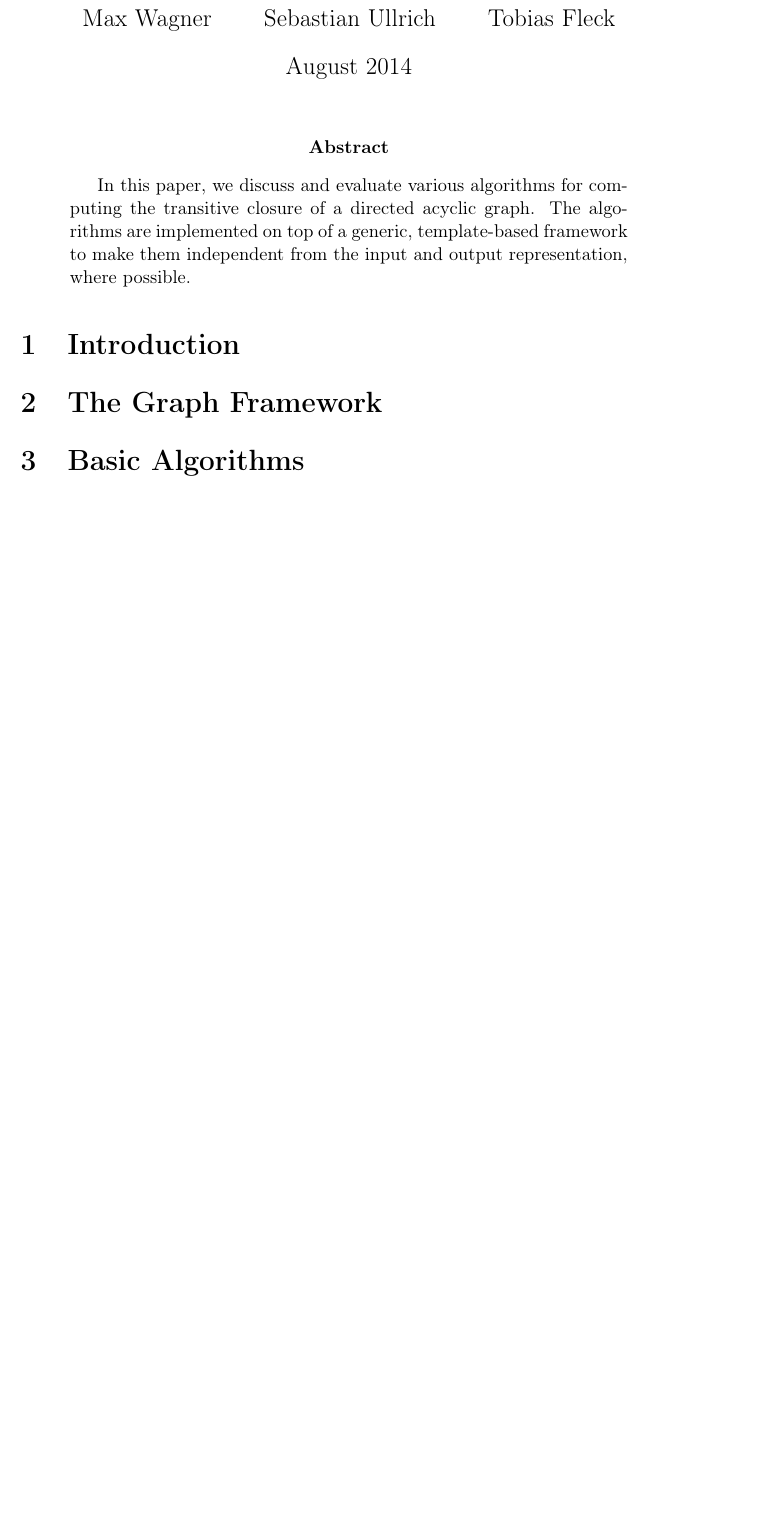
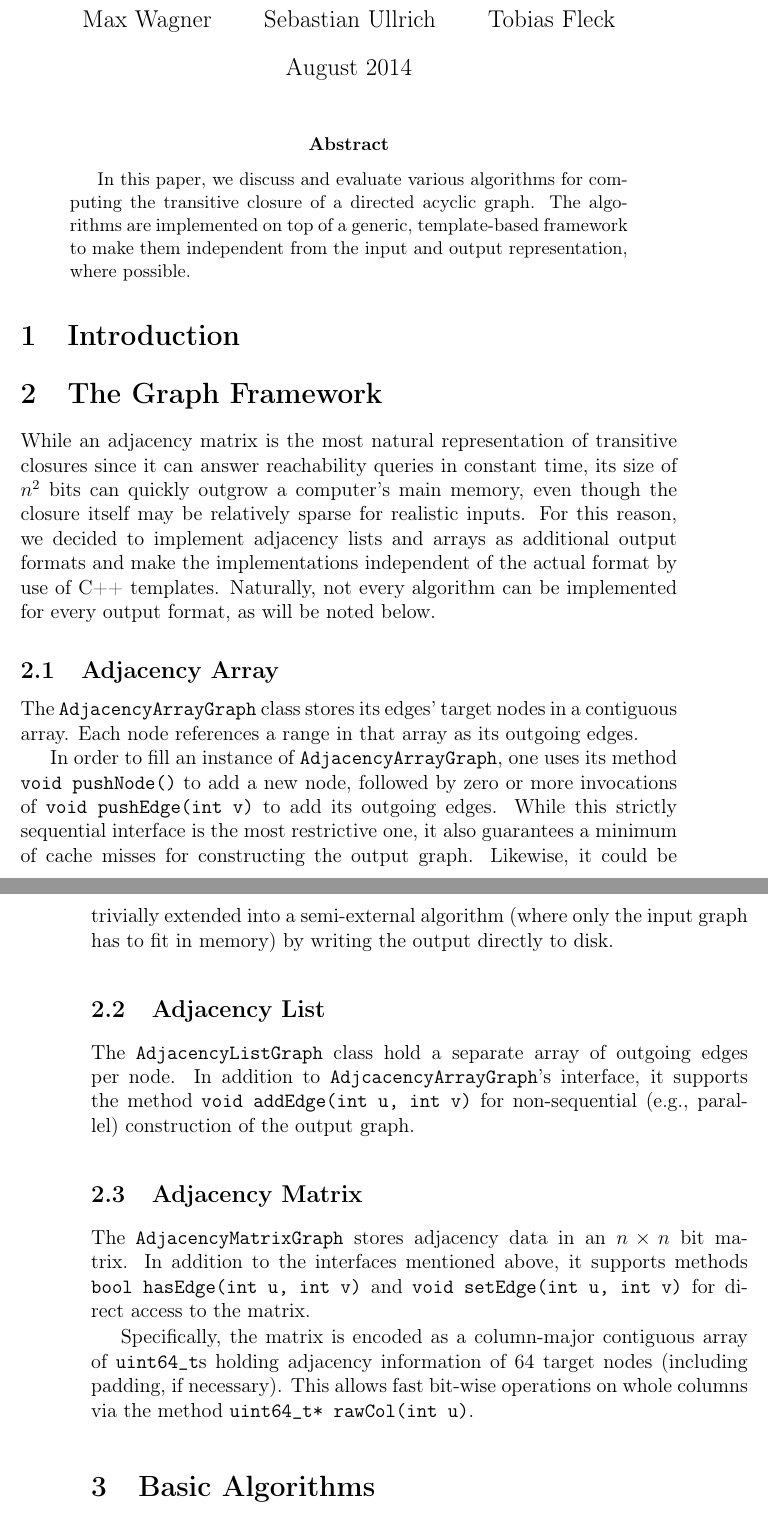
Before and after one commit to TehMillhouse/transitiveclosure, a LaTeX paper (document/main.tex): part of page 1 of 6 before the commit and two parts of pages 1 and 2 of 7 after it, the two joined at a grey line, cut so that both start at the same text, the shorter picture padded with empty space. Compiled offline with pdfLaTeX.

Commit message:
Graph framework

```diff
--- a/document/main.tex
+++ b/document/main.tex
@@ -20,7 +20,7 @@
 \def\subsectionautorefname{Subsection}
 
 \newcommand\ie{i.e.\ }
-\newcommand\eg{e.g.\ }
+\newcommand\eg{e.g.,\ }
 \newcommand\credits[1]{\begin{flushright}\emph{#1}\end{flushright}}
 
 \begin{abstract}
@@ -30,6 +30,24 @@
 \section{Introduction}
 
 \section{The Graph Framework}
+
+While an adjacency matrix is the most natural representation of transitive closures since it can answer reachability queries in constant time, its size of $n^2$ bits can quickly outgrow a computer's main memory, even though the closure itself may be relatively sparse for realistic inputs. For this reason, we decided to implement adjacency lists and arrays as additional output formats and make the implementations independent of the actual format by use of C++ templates. Naturally, not every algorithm can be implemented for every output format, as will be noted below.
+
+\subsection{Adjacency Array}
+
+The \verb|AdjacencyArrayGraph| class stores its edges' target nodes in a contiguous array. Each node references a range in that array as its outgoing edges.
+
+In order to fill an instance of \verb|AdjacencyArrayGraph|, one uses its method \verb|void pushNode()| to add a new node, followed by zero or more invocations of \verb|void pushEdge(int v)| to add its outgoing edges. While this strictly sequential interface is the most restrictive one, it also guarantees a minimum of cache misses for constructing the output graph. Likewise, it could be trivially extended into a semi-external algorithm (where only the input graph has to fit in memory) by writing the output directly to disk.
+
+\subsection{Adjacency List}
+
+The \verb|AdjacencyListGraph| class hold a separate array of outgoing edges per node. In addition to \verb|AdjcacencyArrayGraph|'s interface, it supports the method \verb|void addEdge(int u, int v)| for non-sequential (\eg parallel) construction of the output graph.
+
+\subsection{Adjacency Matrix}
+
+The \verb|AdjacencyMatrixGraph| stores adjacency data in an $n \times n$ bit matrix. In addition to the interfaces mentioned above, it supports methods \verb|bool hasEdge(int u, int v)| and \verb|void setEdge(int u, int v)| for direct access to the matrix.
+
+Specifically, the matrix is encoded as a column-major contiguous array of \verb|uint64_t|s holding adjacency information of 64 target nodes (including padding, if necessary). This allows fast bit-wise operations on whole columns via the method \verb|uint64_t* rawCol(int u)|.
 
 \section{Basic Algorithms}
 \credits{Floyd-Warshall: Tobias Fleck \\ BFS, DFS, TLS: Sebastian Ullrich}
```
